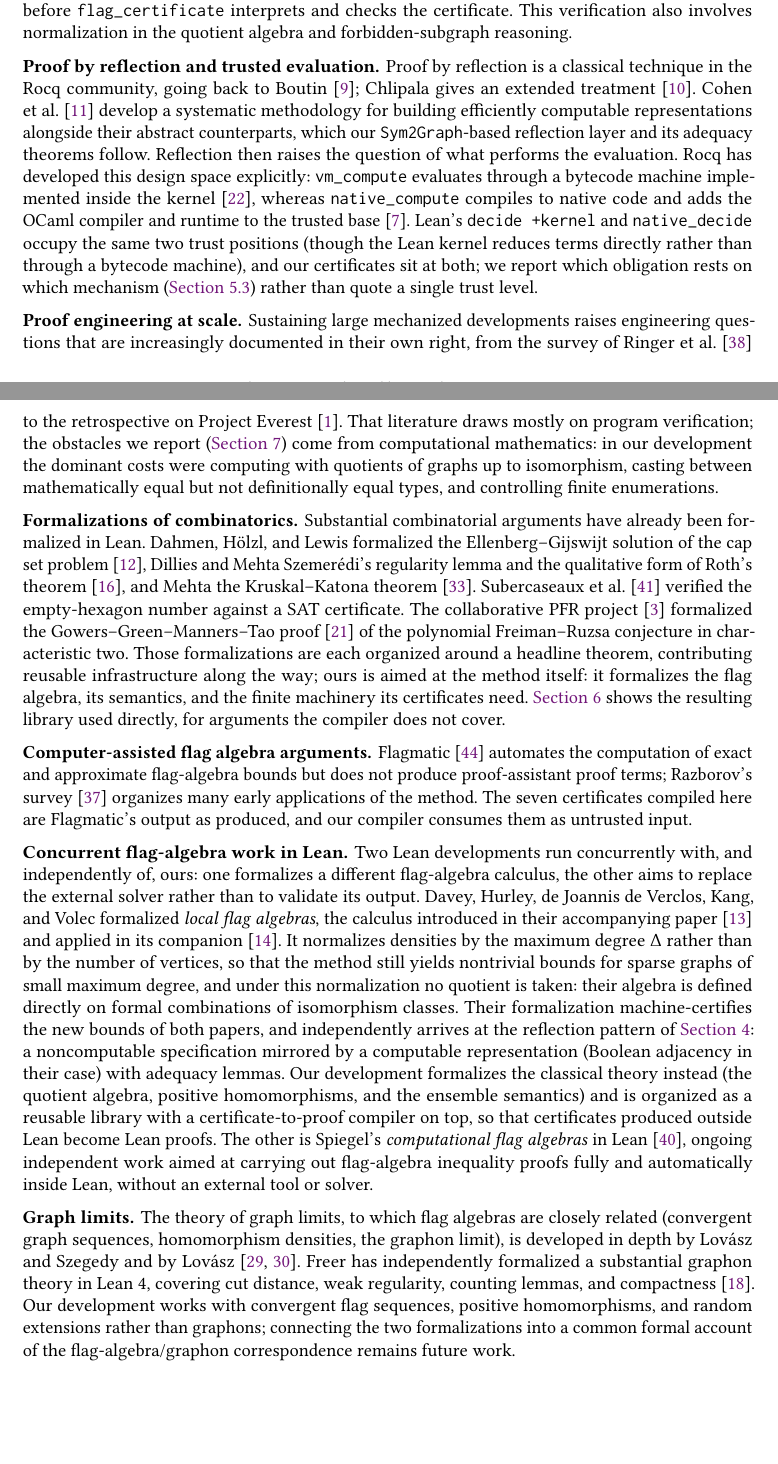
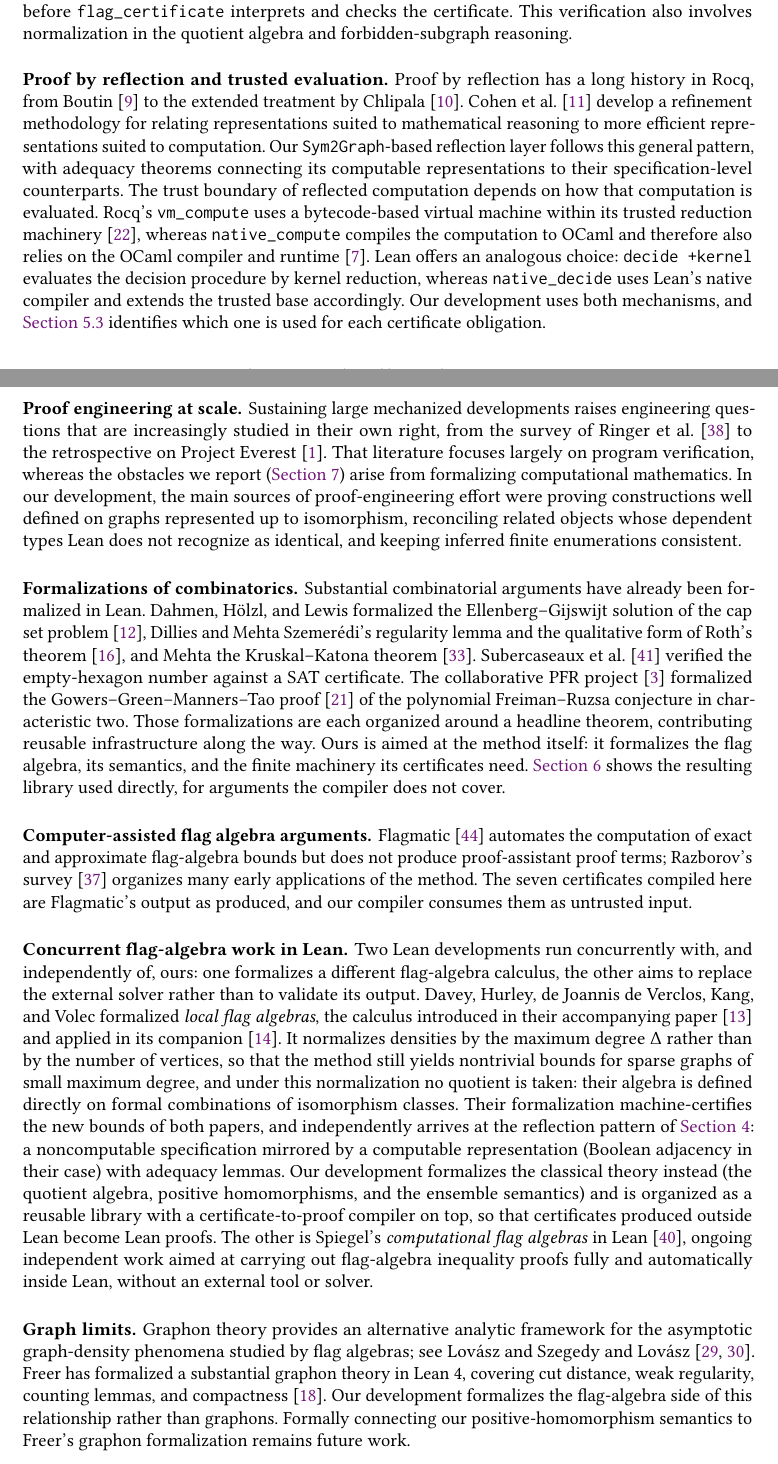
Before and after one commit to taeyool/lean-flag-algebras, a LaTeX paper (papers/TOPLAS/paper_toplas.tex): two parts of pages 50 and 51 of 55, joined at a grey line, cut so that both start at the same text, the shorter picture padded with empty space. Compiled offline with pdfLaTeX.

Commit message:
finished revising the related-work section

```diff
--- a/papers/TOPLAS/paper_toplas.tex
+++ b/papers/TOPLAS/paper_toplas.tex
@@ -4228,34 +4228,36 @@ interprets and checks the certificate.  This verification also involves
 normalization in the quotient algebra and forbidden-subgraph reasoning.
 
 \boldparagraph{Proof by reflection and trusted evaluation.}
-Proof by reflection is a classical technique in the Rocq community, going
-back to Boutin~\cite{boutin1997reflection}; Chlipala gives an extended
-treatment~\cite{chlipala2013cpdt}.  Cohen et
-al.~\cite{cohen2013refinements} develop a systematic methodology for building
-efficiently computable representations alongside their abstract counterparts,
-which our \lean{Sym2Graph}-based reflection layer and its adequacy theorems
-follow.  Reflection then raises the question of what performs the evaluation.
-Rocq has developed this design space explicitly: \lean{vm\_compute} evaluates
-through a bytecode machine implemented inside the
-kernel~\cite{gregoire2002compiled}, whereas \lean{native\_compute} compiles to
-native code and adds the OCaml compiler and runtime to the trusted
-base~\cite{boespflug2011full}.  Lean's \lean{decide +kernel} and
-\lean{native\_decide} occupy the same two trust positions (though the Lean
-kernel reduces terms directly rather than through a bytecode machine), and
-our certificates sit at both; we report which obligation rests on which
-mechanism (\Cref{sec:flagmatic-trust}) rather than quote a single trust
-level.
+Proof by reflection has a long history in Rocq, from
+Boutin~\cite{boutin1997reflection} to the extended treatment by
+Chlipala~\cite{chlipala2013cpdt}.  Cohen et
+al.~\cite{cohen2013refinements} develop a refinement methodology for relating
+representations suited to mathematical reasoning to more efficient
+representations suited to computation.  Our \lean{Sym2Graph}-based reflection
+layer follows this general pattern, with adequacy theorems connecting its
+computable representations to their specification-level counterparts.  The
+trust boundary of reflected computation depends on how that computation is
+evaluated.  Rocq's \lean{vm\_compute} uses a bytecode-based virtual machine
+within its trusted reduction machinery~\cite{gregoire2002compiled}, whereas
+\lean{native\_compute} compiles the computation to OCaml and therefore also
+relies on the OCaml compiler and runtime~\cite{boespflug2011full}.  Lean offers
+an analogous choice: \lean{decide +kernel} evaluates the decision procedure by
+kernel reduction, whereas \lean{native\_decide} uses Lean's native compiler and
+extends the trusted base accordingly.  Our development uses both mechanisms,
+and \Cref{sec:flagmatic-trust} identifies which one is used for each certificate
+obligation.
 
 \boldparagraph{Proof engineering at scale.}
 Sustaining large mechanized developments raises engineering questions that
-are increasingly documented in their own right, from the survey of Ringer et
+are increasingly studied in their own right, from the survey of Ringer et
 al.~\cite{ringer2019qed} to the retrospective on Project
-Everest~\cite{ahman2026everest}.  That literature draws mostly on program
-verification; the obstacles we report (\Cref{sec:obstacles}) come from
-computational mathematics: in our development the dominant costs were
-computing with quotients of graphs up to isomorphism, casting between
-mathematically equal but not definitionally equal types, and controlling
-finite enumerations.
+Everest~\cite{ahman2026everest}.  That literature focuses largely on program
+verification, whereas the obstacles we report (\Cref{sec:obstacles}) arise
+from formalizing computational mathematics.  In our development, the main
+sources of proof-engineering effort were proving constructions well defined on
+graphs represented up to isomorphism, reconciling related objects whose
+dependent types Lean does not recognize as identical, and keeping inferred
+finite enumerations consistent.
 
 \boldparagraph{Formalizations of combinatorics.}
 Substantial combinatorial arguments have already been formalized in Lean.
@@ -4309,16 +4311,14 @@ aimed at carrying out flag-algebra inequality proofs fully and automatically
 inside Lean, without an external tool or solver.
 
 \boldparagraph{Graph limits.}
-The theory of graph limits, to which flag algebras are closely related
-(convergent graph sequences, homomorphism densities, the graphon limit), is
-developed in depth by Lov\'asz and Szegedy and by
-Lov\'asz~\cite{lovasz2006limits,lovasz2012large}.
-Freer has independently formalized a substantial graphon theory in Lean~4,
-covering cut distance, weak regularity, counting lemmas, and
-compactness~\cite{freer2026graphon}.  Our development works with
-convergent flag sequences, positive homomorphisms, and random extensions
-rather than graphons; connecting the two formalizations into a common formal
-account of the flag-algebra/graphon correspondence remains future work.
+Graphon theory provides an alternative analytic framework for the asymptotic
+graph-density phenomena studied by flag algebras; see Lov\'asz and Szegedy and
+Lov\'asz~\cite{lovasz2006limits,lovasz2012large}.  Freer has formalized a
+substantial graphon theory in Lean~4, covering cut distance, weak regularity,
+counting lemmas, and compactness~\cite{freer2026graphon}.  Our
+development formalizes the flag-algebra side of this relationship rather than
+graphons.  Formally connecting our positive-homomorphism semantics to Freer's
+graphon formalization remains future work.
 
 \section{Conclusion}
 \label{sec:conclusion}
```
Also changed, not shown: papers/TOPLAS/paper_toplas.tex (2 more changed lines).
